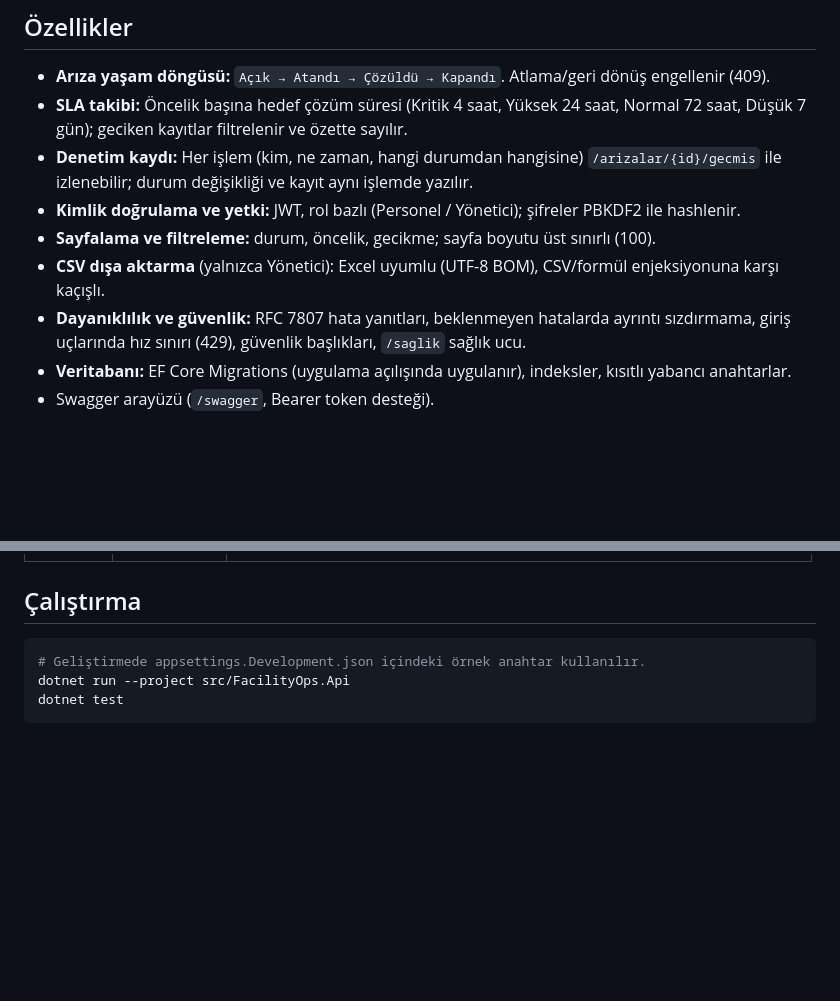
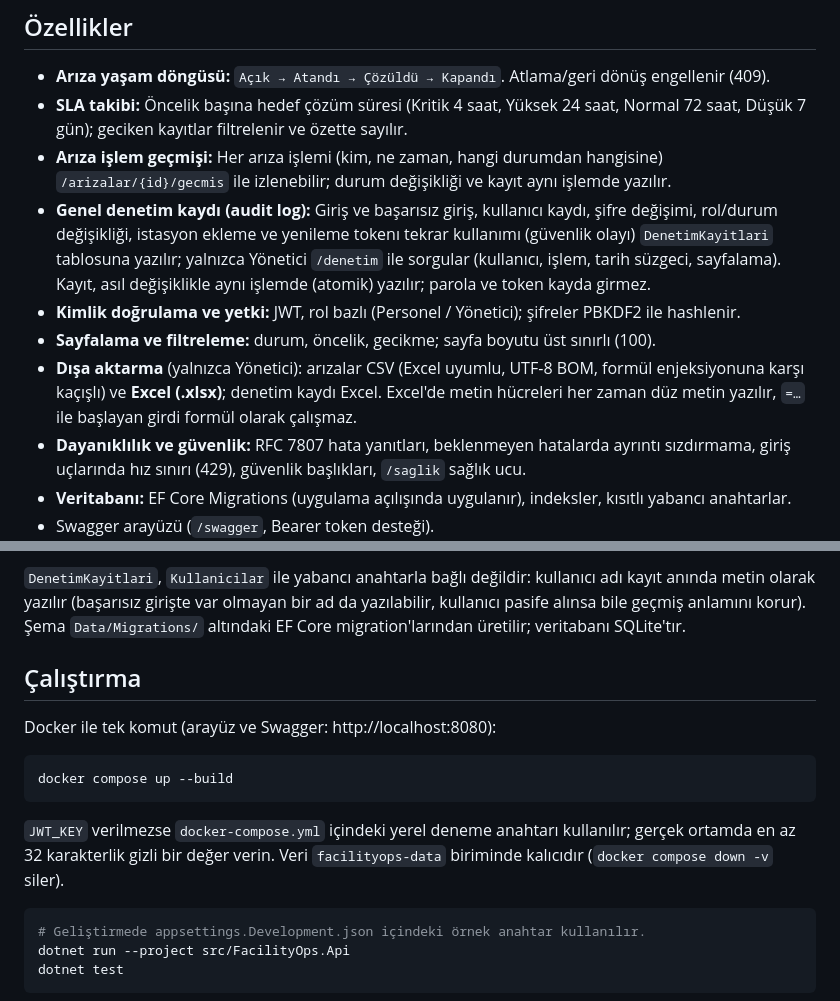
Before and after one commit to emircankilicaslan/FacilityOps, a Markdown page: README.md, 2 parts joined by grey strips. Drawn GitHub-style; blank space fills up the shorter version.

````diff
--- a/README.md
+++ b/README.md
@@ -8,10 +8,11 @@ Kurumsal projelerde yaygın kullanılan yığınla geliştirildi: ASP.NET Core,
 ## Özellikler
 - **Arıza yaşam döngüsü:** `Açık → Atandı → Çözüldü → Kapandı`. Atlama/geri dönüş engellenir (409).
 - **SLA takibi:** Öncelik başına hedef çözüm süresi (Kritik 4 saat, Yüksek 24 saat, Normal 72 saat, Düşük 7 gün); geciken kayıtlar filtrelenir ve özette sayılır.
-- **Denetim kaydı:** Her işlem (kim, ne zaman, hangi durumdan hangisine) `/arizalar/{id}/gecmis` ile izlenebilir; durum değişikliği ve kayıt aynı işlemde yazılır.
+- **Arıza işlem geçmişi:** Her arıza işlemi (kim, ne zaman, hangi durumdan hangisine) `/arizalar/{id}/gecmis` ile izlenebilir; durum değişikliği ve kayıt aynı işlemde yazılır.
+- **Genel denetim kaydı (audit log):** Giriş ve başarısız giriş, kullanıcı kaydı, şifre değişimi, rol/durum değişikliği, istasyon ekleme ve yenileme tokenı tekrar kullanımı (güvenlik olayı) `DenetimKayitlari` tablosuna yazılır; yalnızca Yönetici `/denetim` ile sorgular (kullanıcı, işlem, tarih süzgeci, sayfalama). Kayıt, asıl değişiklikle aynı işlemde (atomik) yazılır; parola ve token kayda girmez.
 - **Kimlik doğrulama ve yetki:** JWT, rol bazlı (Personel / Yönetici); şifreler PBKDF2 ile hashlenir.
 - **Sayfalama ve filtreleme:** durum, öncelik, gecikme; sayfa boyutu üst sınırlı (100).
-- **CSV dışa aktarma** (yalnızca Yönetici): Excel uyumlu (UTF-8 BOM), CSV/formül enjeksiyonuna karşı kaçışlı.
+- **Dışa aktarma** (yalnızca Yönetici): arızalar CSV (Excel uyumlu, UTF-8 BOM, formül enjeksiyonuna karşı kaçışlı) ve **Excel (.xlsx)**; denetim kaydı Excel. Excel'de metin hücreleri her zaman düz metin yazılır, `=…` ile başlayan girdi formül olarak çalışmaz.
 - **Dayanıklılık ve güvenlik:** RFC 7807 hata yanıtları, beklenmeyen hatalarda ayrıntı sızdırmama, giriş uçlarında hız sınırı (429), güvenlik başlıkları, `/saglik` sağlık ucu.
 - **Veritabanı:** EF Core Migrations (uygulama açılışında uygulanır), indeksler, kısıtlı yabancı anahtarlar.
 - Swagger arayüzü (`/swagger`, Bearer token desteği).
@@ -66,4 +125,13 @@ Yetkilendirilmiş bir istek ve yanıtı (güvenlik başlıklarıyla birlikte):
+`DenetimKayitlari`, `Kullanicilar` ile yabancı anahtarla bağlı değildir: kullanıcı adı kayıt anında metin olarak yazılır (başarısız girişte var olmayan bir ad da yazılabilir, kullanıcı pasife alınsa bile geçmiş anlamını korur). Şema `Data/Migrations/` altındaki EF Core migration'larından üretilir; veritabanı SQLite'tır.
+
 ## Çalıştırma
+
+Docker ile tek komut (arayüz ve Swagger: http://localhost:8080):
+```bash
+docker compose up --build
+```
+`JWT_KEY` verilmezse `docker-compose.yml` içindeki yerel deneme anahtarı kullanılır; gerçek ortamda en az 32 karakterlik gizli bir değer verin. Veri `facilityops-data` biriminde kalıcıdır (`docker compose down -v` siler).
+
 ```bash
 # Geliştirmede appsettings.Development.json içindeki örnek anahtar kullanılır.
 dotnet run --project src/FacilityOps.Api
````
Also changed, not shown: other parts of README.md (+65 -3 lines), docs/screenshots/arayuz-denetim-kaydi.jpg (added), 16 other files.
